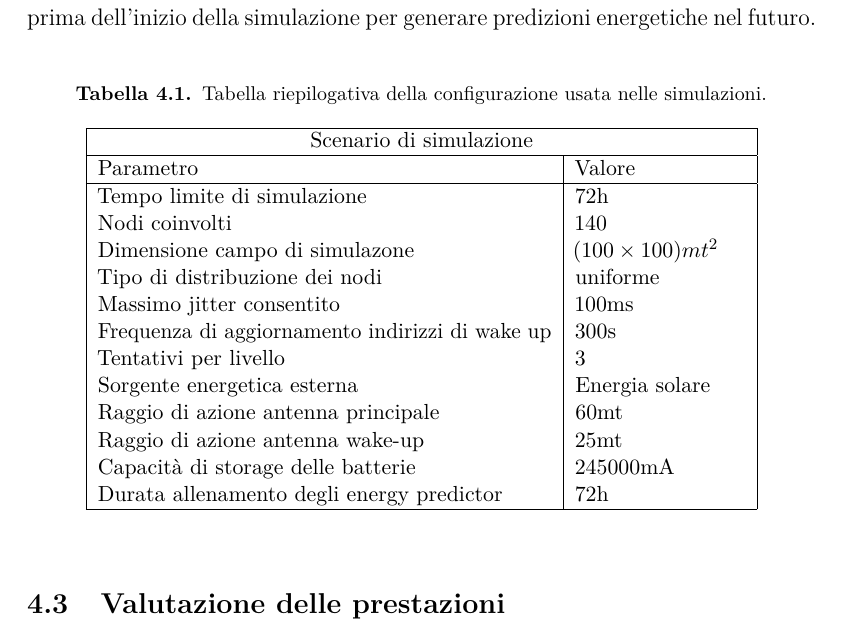
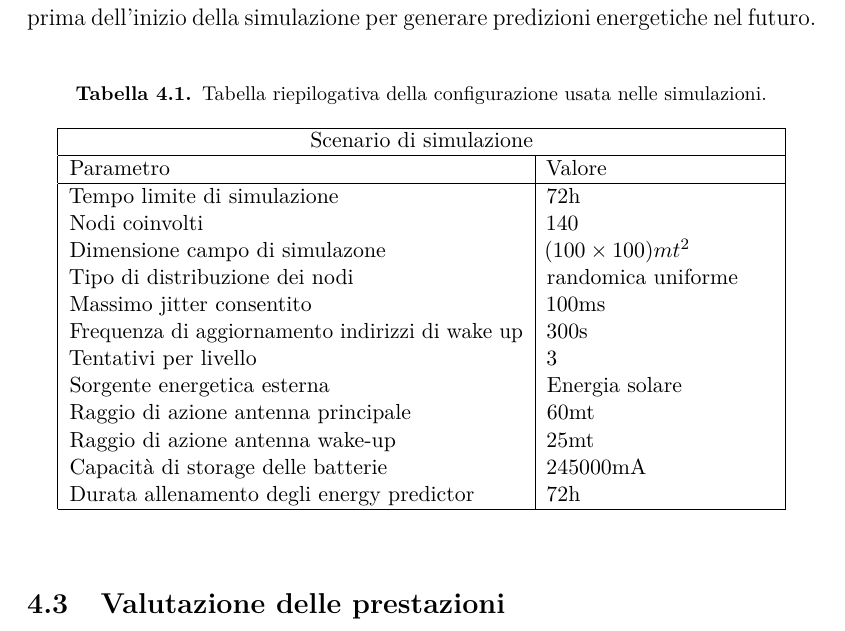
Before and after one commit to LeonardoEmili/bachelor-degree-thesis, a LaTeX thesis (relazione.tex): part of page 24 of 30, cut so that both start at the same text. The pictures show the PDF file relazione.pdf that the author committed with the source.

Commit message:
Update scenario's settings table

```diff
--- a/relazione.tex
+++ b/relazione.tex
@@ -594,7 +594,7 @@ vengono allenati per 3 giorni prima dell'inizio della simulazione per generare p
 \begin{table}[hb]
     \centering
     \caption{Tabella riepilogativa della configurazione usata nelle simulazioni.}
-    \begin{tabular}{ |p{8cm}|p{3cm}|  }
+    \begin{tabular}{ |p{8cm}|p{4cm}|  }
         \hline
         \multicolumn{2}{|c|}{Scenario di simulazione}                                               \\
         \hline
@@ -603,7 +603,7 @@ vengono allenati per 3 giorni prima dell'inizio della simulazione per generare p
         Tempo limite di simulazione                     & 72h                                       \\
         Nodi coinvolti                                  & 140                                       \\
         Dimensione campo di simulazone                  & $(100 \times 100) mt\textsuperscript{2}$  \\
-        Tipo di distribuzione dei nodi                  & uniforme                                  \\
+        Tipo di distribuzione dei nodi                  & randomica uniforme                        \\
         Massimo jitter consentito                       & 100ms                                     \\
         Frequenza di aggiornamento indirizzi di wake up & 300s                                      \\
         Tentativi per livello                           & 3                                         \\
```
Also changed, not shown: relazione.pdf, 2 other files.
